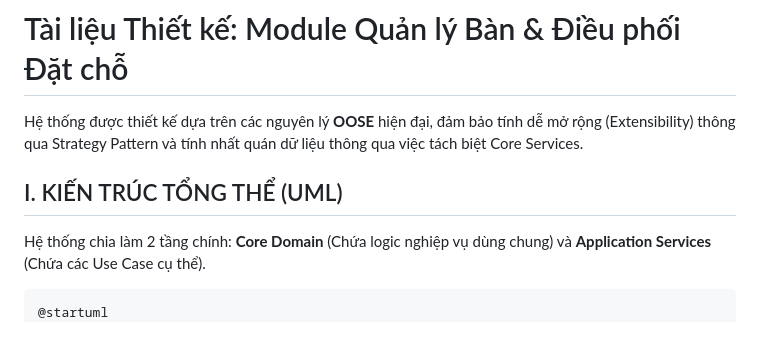
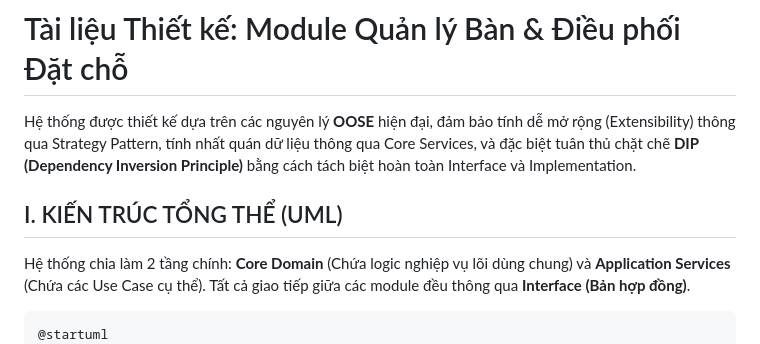
Before and after one commit to QuangLam0208/restaurant-reservation-system, a Markdown page: backend-api/reservation-api/module.md, the part around one of its changes. Rendered like a GitHub page.

````diff
--- a/backend-api/reservation-api/module.md
+++ b/backend-api/reservation-api/module.md
@@ -3,11 +3,11 @@
 
 # Tài liệu Thiết kế: Module Quản lý Bàn & Điều phối Đặt chỗ
 
-Hệ thống được thiết kế dựa trên các nguyên lý **OOSE** hiện đại, đảm bảo tính dễ mở rộng (Extensibility) thông qua Strategy Pattern và tính nhất quán dữ liệu thông qua việc tách biệt Core Services.
+Hệ thống được thiết kế dựa trên các nguyên lý **OOSE** hiện đại, đảm bảo tính dễ mở rộng (Extensibility) thông qua Strategy Pattern, tính nhất quán dữ liệu thông qua Core Services, và đặc biệt tuân thủ chặt chẽ **DIP (Dependency Inversion Principle)** bằng cách tách biệt hoàn toàn Interface và Implementation.
 
 ## I. KIẾN TRÚC TỔNG THỂ (UML)
 
-Hệ thống chia làm 2 tầng chính: **Core Domain** (Chứa logic nghiệp vụ dùng chung) và **Application Services** (Chứa các Use Case cụ thể).
+Hệ thống chia làm 2 tầng chính: **Core Domain** (Chứa logic nghiệp vụ lõi dùng chung) và **Application Services** (Chứa các Use Case cụ thể). Tất cả giao tiếp giữa các module đều thông qua **Interface (Bản hợp đồng)**.
 
 ```plantuml
 @startuml
````
Also changed, not shown: other parts of backend-api/reservation-api/module.md (+69 -56 lines).
